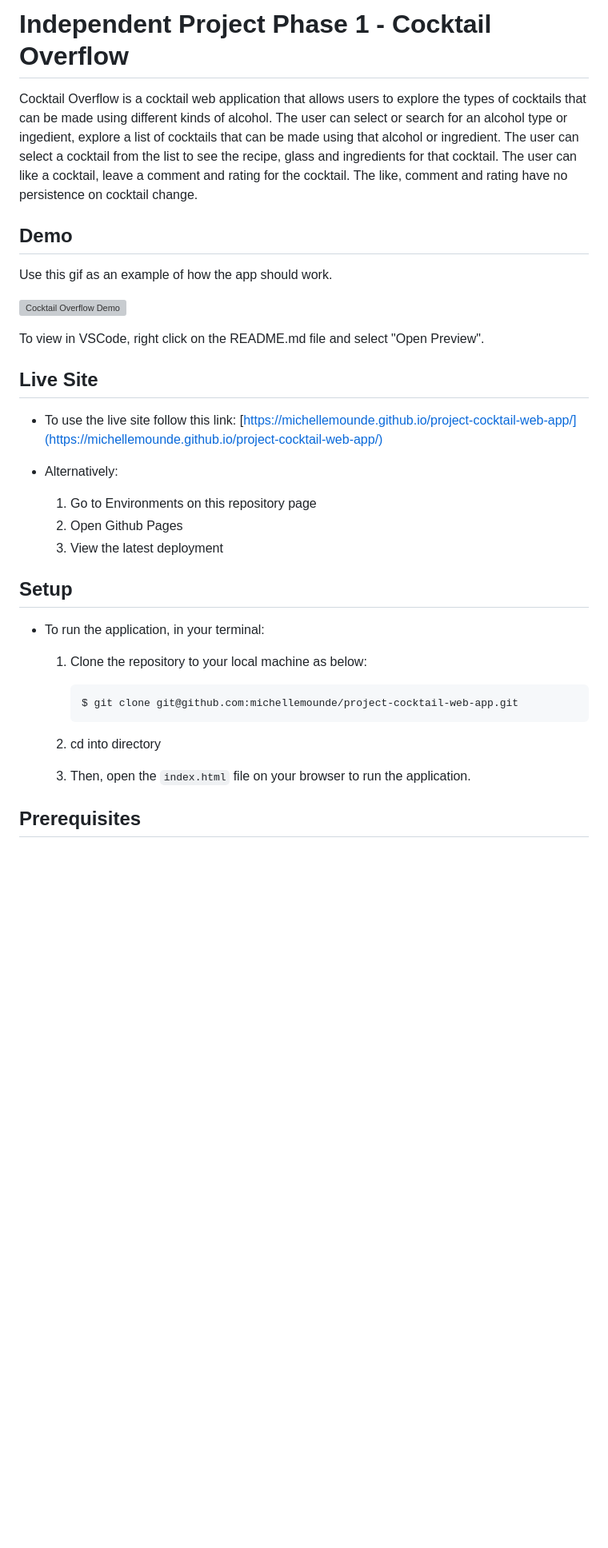
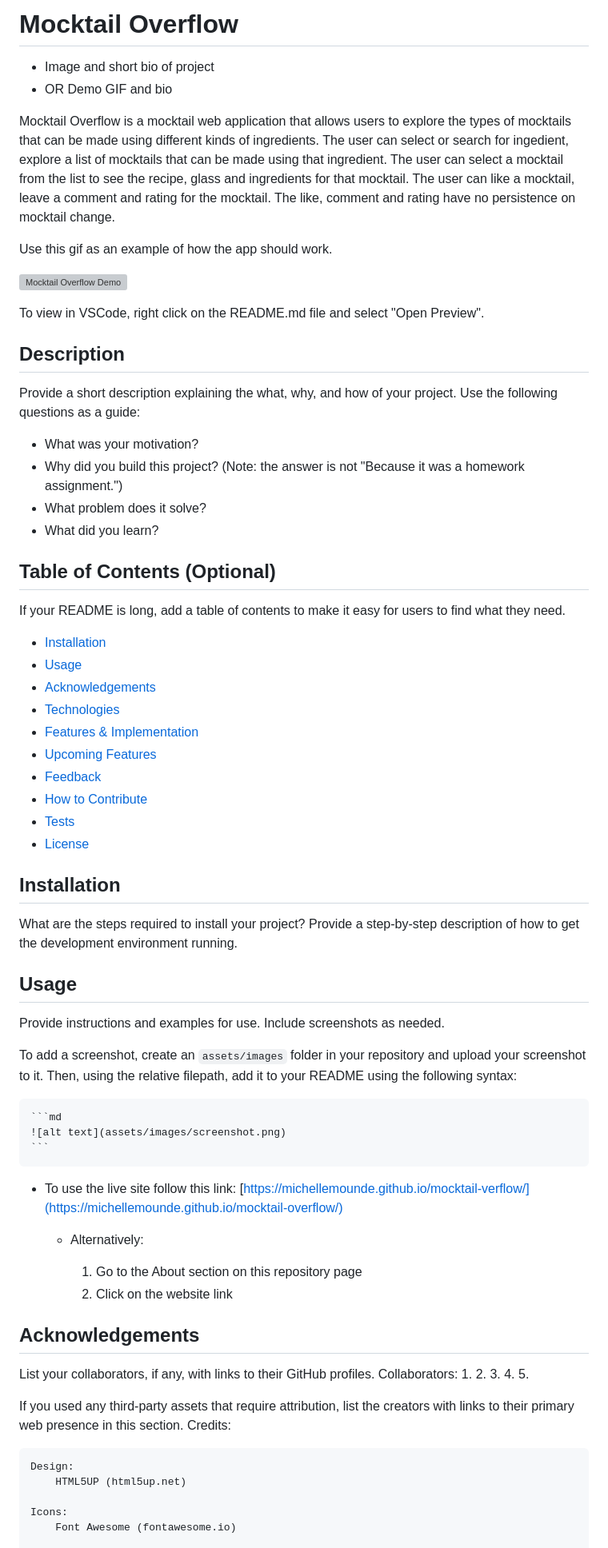
Before and after one commit to michellemounde/cocktail-overflow, a Markdown page: README.md, the part around one of its changes. Shown at 80% size. GitHub-like rendering; blank space fills up the shorter version; grey boxes are pictures that could not be loaded.

Commit message:
docs: update README with new template and change project name from Cocktail Overflow to Mocktail Overflow

````diff
--- a/README.md
+++ b/README.md
@@ -1,40 +1,82 @@
-# Independent Project Phase 1 - Cocktail Overflow
+# Mocktail Overflow
+- Image and short bio of project
+- OR Demo GIF and bio
 
-Cocktail Overflow is a cocktail web application that allows users to explore the types of cocktails that can be made
-using different kinds of alcohol. The user can select or search for an alcohol type or ingedient, explore a list of
-cocktails that can be made using that alcohol or ingredient. The user can select a cocktail from the list to see the recipe, glass
-and ingredients for that cocktail. The user can like a cocktail, leave a comment and rating for the cocktail. The like,
-comment and rating have no persistence on cocktail change.
+Mocktail Overflow is a mocktail web application that allows users to explore the types of mocktails that can be made
+using different kinds of ingredients. The user can select or search for ingedient, explore a list of
+mocktails that can be made using that ingredient. The user can select a mocktail from the list to see the recipe, glass
+and ingredients for that mocktail. The user can like a mocktail, leave a comment and rating for the mocktail. The like,
+comment and rating have no persistence on mocktail change.
 
-## Demo
 Use this gif as an example of how the app should work.
 
-![Cocktail Overflow Demo](https://github.com/michellemounde/project-cocktail-web-app/blob/main/assets/FRN3gH.gif?raw=true "Cocktail Overflow Demo")
+![Mocktail Overflow Demo](https://github.com/michellemounde/mocktail-overflow/blob/main/assets/FRN3gH.gif?raw=true "Mocktail Overflow Demo")
 
 To view in VSCode, right click on the README.md file and select "Open Preview".
 
-## Live Site
+## Description
 
-  * To use the live site follow this link:
-    [https://michellemounde.github.io/project-cocktail-web-app/](https://michellemounde.github.io/project-cocktail-web-app/)
+Provide a short description explaining the what, why, and how of your project. Use the following questions as a guide:
+
+- What was your motivation?
+- Why did you build this project? (Note: the answer is not "Because it was a homework assignment.")
+- What problem does it solve?
+- What did you learn?
+
+## Table of Contents (Optional)
+
+If your README is long, add a table of contents to make it easy for users to find what they need.
+
+- [Installation](#installation)
+- [Usage](#usage)
+- [Acknowledgements](#acknowledgements)
+- [Technologies](#technologies)
+- [Features & Implementation](#features--implementation)
+- [Upcoming Features](#upcoming-features)
+- [Feedback](#feedback)
+- [How to Contribute](#how-to-contribute)
+- [Tests](#tests)
+- [License](#license)
+
+
+## Installation
+
+What are the steps required to install your project? Provide a step-by-step description of how to get the development environment running.
+
+## Usage
+
+Provide instructions and examples for use. Include screenshots as needed.
+
+To add a screenshot, create an `assets/images` folder in your repository and upload your screenshot to it. Then, using the relative filepath, add it to your README using the following syntax:
+
+    ```md
+    ![alt text](assets/images/screenshot.png)
+    ```
+
+* To use the live site follow this link:
+    [https://michellemounde.github.io/mocktail-verflow/](https://michellemounde.github.io/mocktail-overflow/)
 
   * Alternatively:
 
-    1. Go to Environments on this repository page
-    2. Open Github Pages
-    3. View the latest deployment
+    1. Go to the About section on this repository page
+    2. Click on the website link
 
-## Setup
+## Acknowledgements
 
-  * To run the application, in your terminal:
+List your collaborators, if any, with links to their GitHub profiles.
+Collaborators:
+1.
+2.
+3.
+4.
+5.
 
-    1. Clone the repository to your local machine as below:
+If you used any third-party assets that require attribution, list the creators with links to their primary web presence in this section.
+Credits:
 
-        ```console
-        $ git clone git@github.com:michellemounde/project-cocktail-web-app.git
-        ```
-    2. cd into directory
-    3. Then, open the `index.html` file on your browser to run the application.
+	Design:
+		HTML5UP (html5up.net)
 
-## Prerequisites
+	Icons:
+		Font Awesome (fontawesome.io)
 
````
Also changed, not shown: other parts of README.md (+48 -23 lines).
